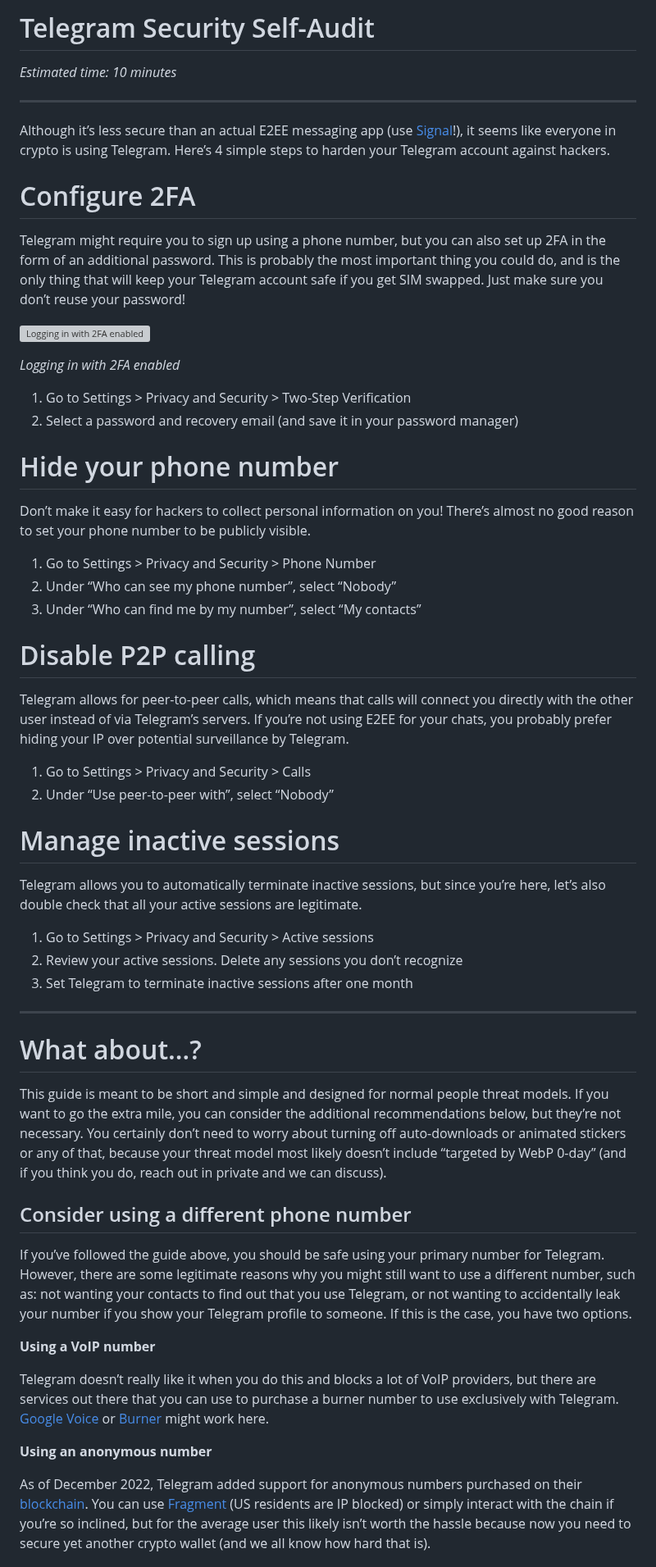
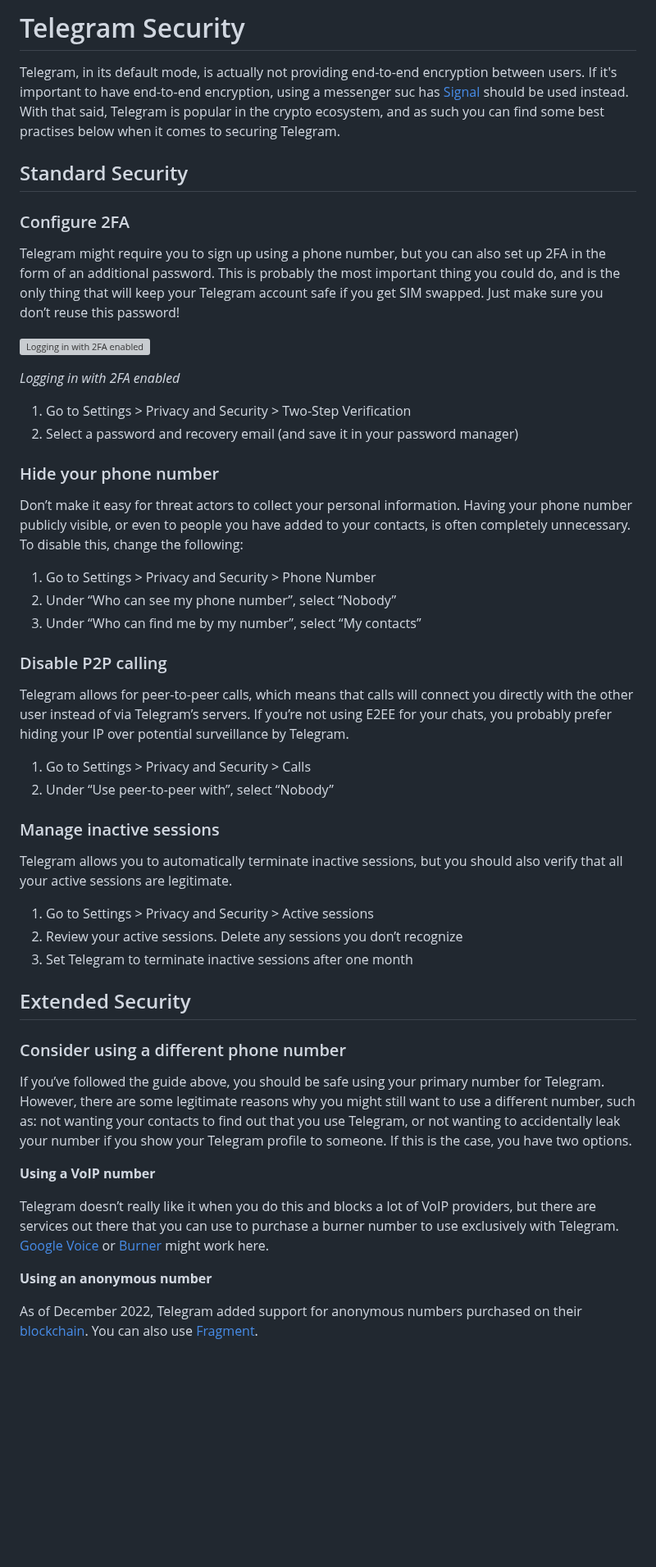
Before and after one commit to security-alliance/frameworks, a Markdown page: src/community-management/telegram.md, the part around one of its changes. Shown at 82% size. Rendered like a GitHub page; blank space fills up the shorter version; grey boxes are pictures that could not be loaded.

```diff
--- a/src/community-management/telegram.md
+++ b/src/community-management/telegram.md
@@ -1,14 +1,13 @@
-# Telegram Security Self-Audit
+# Telegram Security
 
-*Estimated time: 10 minutes*
 
----
+Telegram, in its default mode, is actually not providing end-to-end encryption between users. If it's important to have end-to-end encryption, using a messenger suc has [Signal](https://signal.org/) should be used instead. With that said, Telegram is popular in the crypto ecosystem, and as such you can find some best practises below when it comes to securing Telegram.
 
-Although it’s less secure than an actual E2EE messaging app (use [Signal](https://signal.org/)!), it seems like everyone in crypto is using Telegram. Here’s 4 simple steps to harden your Telegram account against hackers.
+## Standard Security
 
-# Configure 2FA
+### Configure 2FA
 
-Telegram might require you to sign up using a phone number, but you can also set up 2FA in the form of an additional password. This is probably the most important thing you could do, and is the only thing that will keep your Telegram account safe if you get SIM swapped. Just make sure you don’t reuse your password!
+Telegram might require you to sign up using a phone number, but you can also set up 2FA in the form of an additional password. This is probably the most important thing you could do, and is the only thing that will keep your Telegram account safe if you get SIM swapped. Just make sure you don’t reuse this password!
 
 ![*Logging in with 2FA enabled*](https://prod-files-secure.s3.us-west-2.amazonaws.com/b1d29658-a003-4e92-93b6-241efdd083f6/c9d574e8-1ad9-4aad-a93f-e33bce31581b/Screen_Shot_2023-11-29_at_23.17.33.png)
 
@@ -17,36 +16,33 @@ Telegram might require you to sign up using a phone number, but you can also set
 1. Go to Settings > Privacy and Security > Two-Step Verification
 2. Select a password and recovery email (and save it in your password manager)
 
-# Hide your phone number
+### Hide your phone number
 
-Don’t make it easy for hackers to collect personal information on you! There’s almost no good reason to set your phone number to be publicly visible.
+Don’t make it easy for threat actors to collect your personal information. Having your phone number publicly visible, or even to people you have added to your contacts, is often completely unnecessary. To disable this, change the following:
 
 1. Go to Settings > Privacy and Security > Phone Number
 2. Under “Who can see my phone number”, select “Nobody”
 3. Under “Who can find me by my number”, select “My contacts”
 
-# Disable P2P calling
+### Disable P2P calling
 
 Telegram allows for peer-to-peer calls, which means that calls will connect you directly with the other user instead of via Telegram’s servers. If you’re not using E2EE for your chats, you probably prefer hiding your IP over potential surveillance by Telegram.
 
 1. Go to Settings > Privacy and Security > Calls
 2. Under “Use peer-to-peer with”, select “Nobody”
 
-# Manage inactive sessions
+### Manage inactive sessions
 
-Telegram allows you to automatically terminate inactive sessions, but since you’re here, let’s also double check that all your active sessions are legitimate.
+Telegram allows you to automatically terminate inactive sessions, but you should also verify that all your active sessions are legitimate.
 
 1. Go to Settings > Privacy and Security > Active sessions
 2. Review your active sessions. Delete any sessions you don’t recognize
 3. Set Telegram to terminate inactive sessions after one month
 
----
 
-# What about…?
+## Extended Security
 
-This guide is meant to be short and simple and designed for normal people threat models. If you want to go the extra mile, you can consider the additional recommendations below, but they’re not necessary. You certainly don’t need to worry about turning off auto-downloads or animated stickers or any of that, because your threat model most likely doesn’t include “targeted by WebP 0-day” (and if you think you do, reach out in private and we can discuss).
-
-## Consider using a different phone number
+### Consider using a different phone number
 
 If you’ve followed the guide above, you should be safe using your primary number for Telegram. However, there are some legitimate reasons why you might still want to use a different number, such as: not wanting your contacts to find out that you use Telegram, or not wanting to accidentally leak your number if you show your Telegram profile to someone. If this is the case, you have two options.
 
@@ -56,5 +52,5 @@ Telegram doesn’t really like it when you do this and blocks a lot of VoIP prov
 
 **Using an anonymous number**
 
-As of December 2022, Telegram added support for anonymous numbers purchased on their [blockchain](https://ton.org/). You can use [Fragment](https://fragment.com/) (US residents are IP blocked) or simply interact with the chain if you’re so inclined, but for the average user this likely isn’t worth the hassle because now you need to secure yet another crypto wallet (and we all know how hard that is).
+As of December 2022, Telegram added support for anonymous numbers purchased on their [blockchain](https://ton.org/). You can also use [Fragment](https://fragment.com/).
 
```
Also changed, not shown: other parts of src/community-management/telegram.md (+2 -2 lines).
